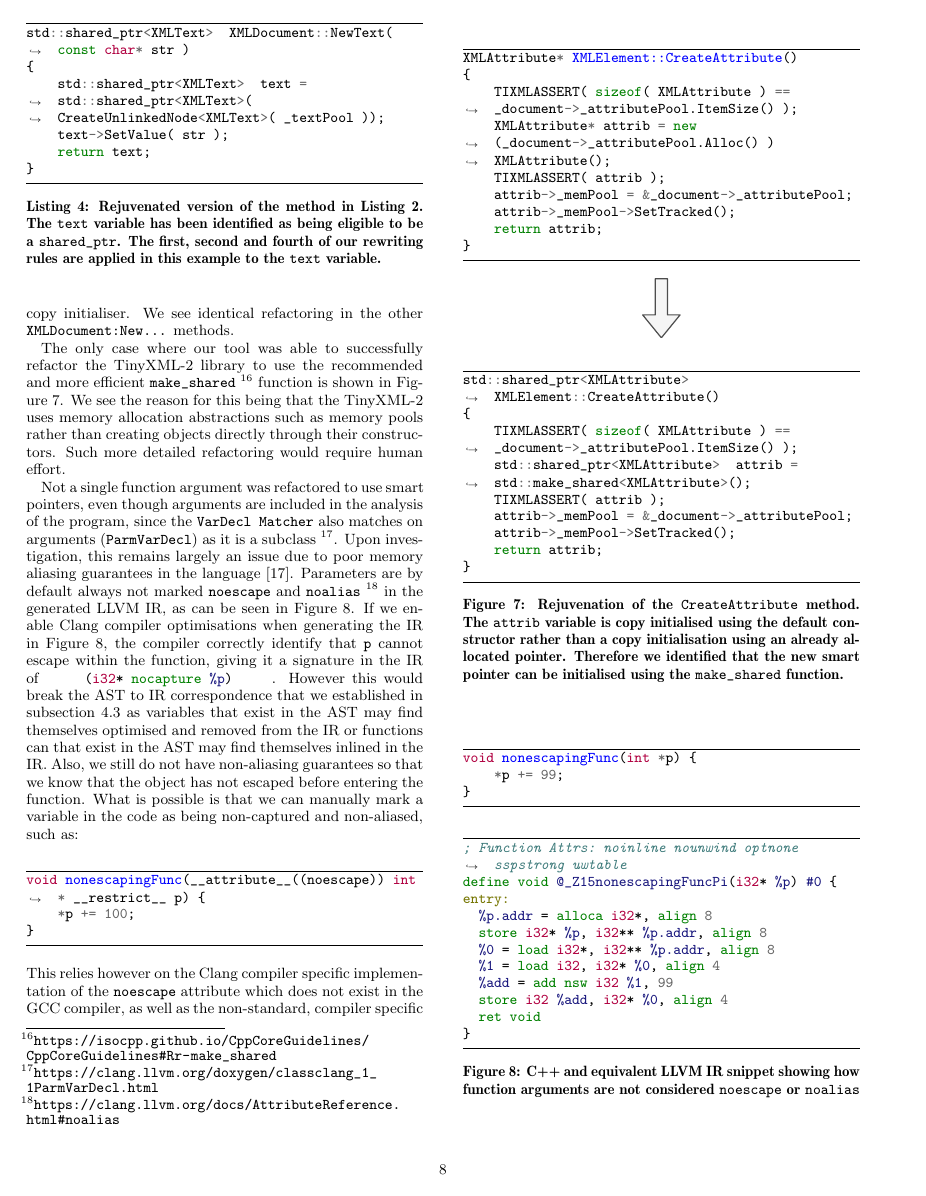
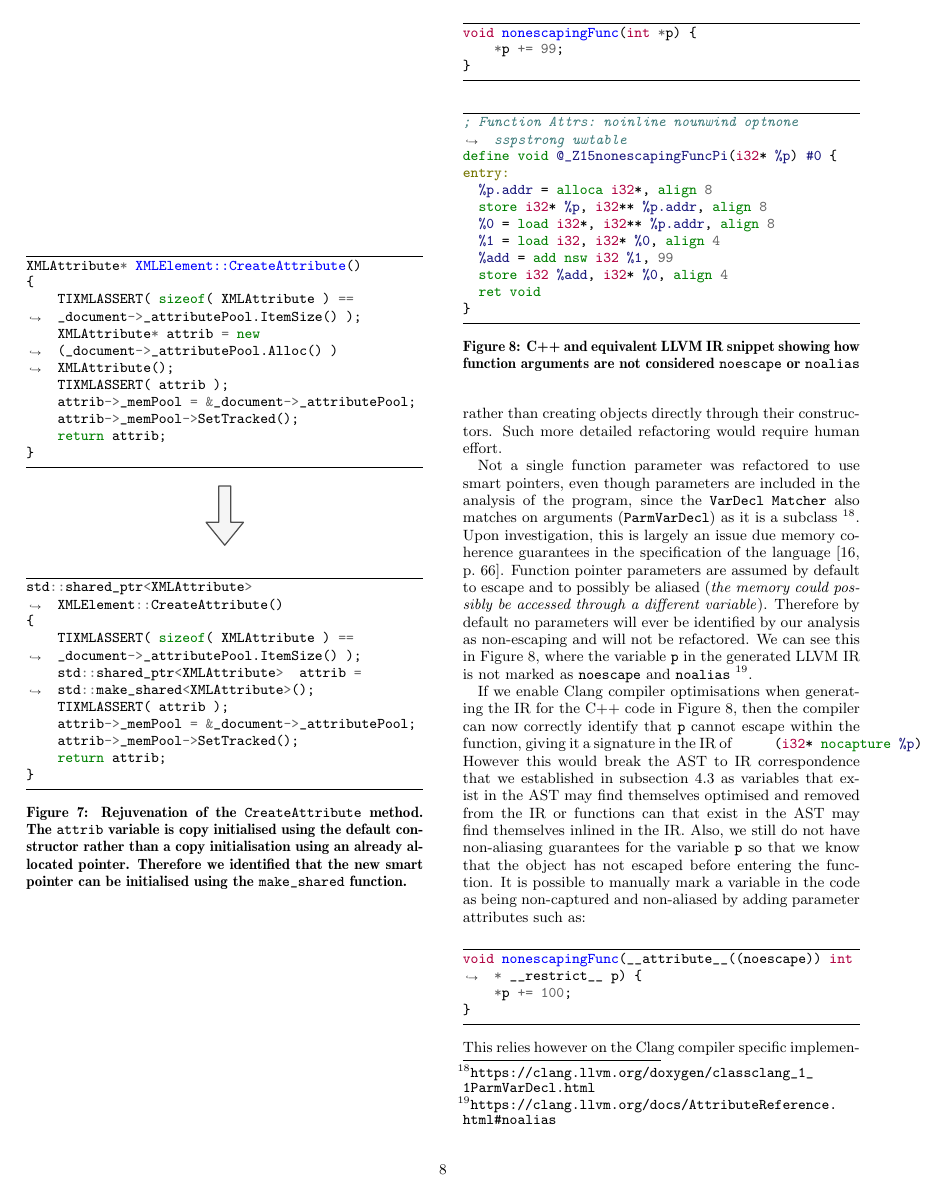
Before and after one commit to a-usov/ptr-tidy, a LaTeX document (paper.tex): page 8 of 13. Compiled offline with pdfLaTeX.

Commit message:
add review ou 2

```diff
--- a/paper.tex
+++ b/paper.tex
@@ -508,16 +508,19 @@
         \label{fig:function-arguments}
     \end{figure}
 
-    Not a single function argument was refactored to use smart pointers, even though arguments are included in the analysis of the program, since the \texttt{VarDecl Matcher} also matches on arguments (\texttt{ParmVarDecl}) as it is a subclass~\footnote{\url{https://clang.llvm.org/doxygen/classclang_1_1ParmVarDecl.html}}.
-    Upon investigation, this remains largely an issue due to poor memory aliasing guarantees in the language~\cite{C++17}.
-    Parameters are by default always not marked \texttt{noescape} and \texttt{noalias}~\footnote{\url{https://clang.llvm.org/docs/AttributeReference.html\#noalias}} in the generated LLVM IR, as can be seen in \autoref{fig:function-arguments}.
-    If we enable Clang compiler optimisations when generating the IR in \autoref{fig:function-arguments}, the compiler correctly identify that \texttt{p} cannot escape within the function, giving it a signature in the IR of
+    Not a single function parameter was refactored to use smart pointers, even though parameters are included in the analysis of the program, since the \texttt{VarDecl Matcher} also matches on arguments (\texttt{ParmVarDecl}) as it is a subclass~\footnote{\url{https://clang.llvm.org/doxygen/classclang_1_1ParmVarDecl.html}}.
+    Upon investigation, this is largely an issue due memory coherence guarantees in the specification of the language~\cite[p.~66]{C++17}.
+    Function pointer parameters are assumed by default to escape and to possibly be aliased (\textit{the memory could possibly be accessed through a different variable}).
+    Therefore by default no parameters will ever be identified by our analysis as non-escaping and will not be refactored.
+    We can see this in \autoref{fig:function-arguments}, where the variable \texttt{p} in the generated LLVM IR is not marked as \texttt{noescape} and \texttt{noalias}~\footnote{\url{https://clang.llvm.org/docs/AttributeReference.html\#noalias}}.
+
+    If we enable Clang compiler optimisations when generating the IR for the C++ code in  \autoref{fig:function-arguments}, then the compiler can now correctly identify that \texttt{p} cannot escape within the function, giving it a signature in the IR of
     \mintinline{llvm}{
     (i32* nocapture %p)
     }.
     However this would break the AST to IR correspondence that we established in \autoref{subsec:methodology-analysistarget} as variables that exist in the AST may find themselves optimised and removed from the IR or functions can that exist in the AST may find themselves inlined in the IR.
-    Also, we still do not have non-aliasing guarantees so that we know that the object has not escaped before entering the function.
-    What is possible is that we can manually mark a variable in the code as being non-captured and non-aliased, such as:
+    Also, we still do not have non-aliasing guarantees for the variable \texttt{p} so that we know that the object has not escaped before entering the function.
+    It is possible to manually mark a variable in the code as being non-captured and non-aliased by adding parameter attributes such as:
     \begin{minted}{c++}
     void nonescapingFunc(__attribute__((noescape)) int * __restrict__ p) {
         *p += 100;
```
Also changed, not shown: paper.tex (18 more changed lines).
